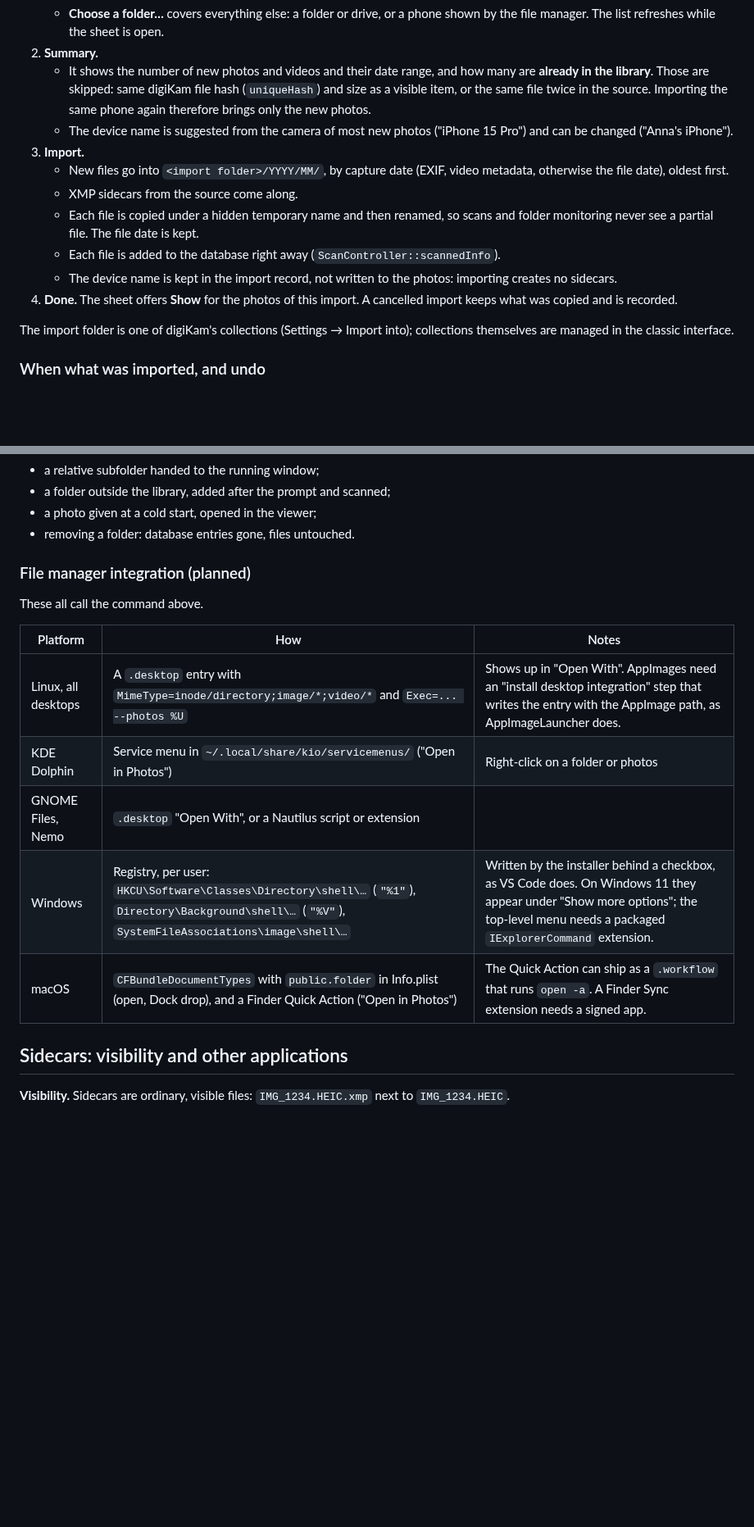
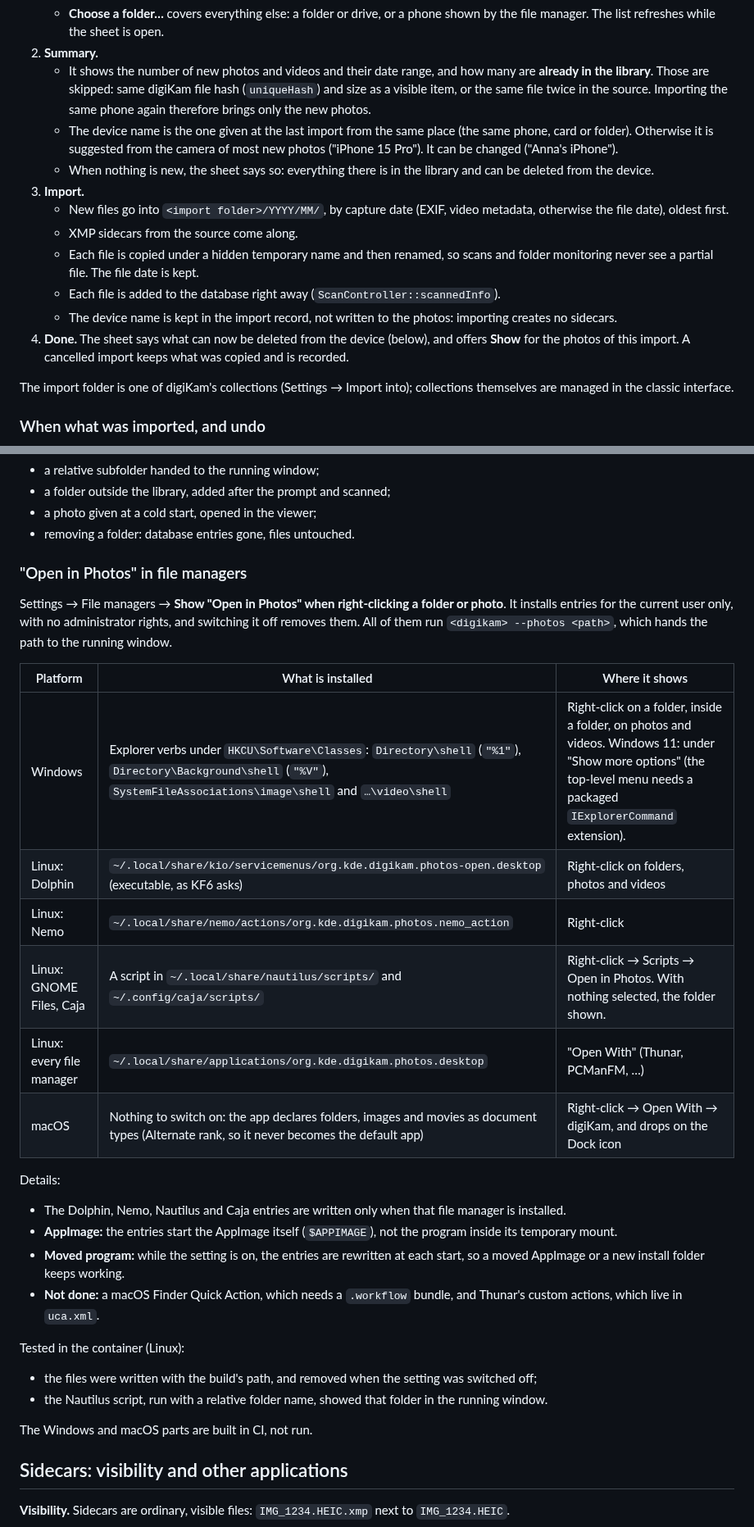
Before and after one commit to R-Fehler/digiKam, a Markdown page: streamline/docs/05-files-import-and-views.md, 2 parts joined by grey strips. Shown at 82% size. GitHub-like rendering; blank space fills up the shorter version.

```diff
--- a/streamline/docs/05-files-import-and-views.md
+++ b/streamline/docs/05-files-import-and-views.md
@@ -62,14 +62,15 @@ All tests ran in the test container.
    - **Choose a folder…** covers everything else: a folder or drive, or a phone shown by the file manager. The list refreshes while the sheet is open.
 2. **Summary.**
    - It shows the number of new photos and videos and their date range, and how many are **already in the library**. Those are skipped: same digiKam file hash (`uniqueHash`) and size as a visible item, or the same file twice in the source. Importing the same phone again therefore brings only the new photos.
-   - The device name is suggested from the camera of most new photos ("iPhone 15 Pro") and can be changed ("Anna's iPhone").
+   - The device name is the one given at the last import from the same place (the same phone, card or folder). Otherwise it is suggested from the camera of most new photos ("iPhone 15 Pro"). It can be changed ("Anna's iPhone").
+   - When nothing is new, the sheet says so: everything there is in the library and can be deleted from the device.
 3. **Import.**
    - New files go into `<import folder>/YYYY/MM/`, by capture date (EXIF, video metadata, otherwise the file date), oldest first.
    - XMP sidecars from the source come along.
    - Each file is copied under a hidden temporary name and then renamed, so scans and folder monitoring never see a partial file. The file date is kept.
    - Each file is added to the database right away (`ScanController::scannedInfo`).
    - The device name is kept in the import record, not written to the photos: importing creates no sidecars.
-4. **Done.** The sheet offers **Show** for the photos of this import. A cancelled import keeps what was copied and is recorded.
+4. **Done.** The sheet says what can now be deleted from the device (below), and offers **Show** for the photos of this import. A cancelled import keeps what was copied and is recorded.
 
 The import folder is one of digiKam's collections (Settings → Import into); collections themselves are managed in the classic interface.
 
@@ -196,17 +211,30 @@ Tested in the container:
 - a photo given at a cold start, opened in the viewer;
 - removing a folder: database entries gone, files untouched.
 
-### File manager integration (planned)
+### "Open in Photos" in file managers
 
-These all call the command above.
+Settings → File managers → **Show "Open in Photos" when right-clicking a folder or photo**. It installs entries for the current user only, with no administrator rights, and switching it off removes them. All of them run `<digikam> --photos <path>`, which hands the path to the running window.
 
-| Platform | How | Notes |
+| Platform | What is installed | Where it shows |
 |---|---|---|
-| Linux, all desktops | A `.desktop` entry with `MimeType=inode/directory;image/*;video/*` and `Exec=... --photos %U` | Shows up in "Open With". AppImages need an "install desktop integration" step that writes the entry with the AppImage path, as AppImageLauncher does. |
-| KDE Dolphin | Service menu in `~/.local/share/kio/servicemenus/` ("Open in Photos") | Right-click on a folder or photos |
-| GNOME Files, Nemo | `.desktop` "Open With", or a Nautilus script or extension | |
-| Windows | Registry, per user: `HKCU\Software\Classes\Directory\shell\…` (`"%1"`), `Directory\Background\shell\…` (`"%V"`), `SystemFileAssociations\image\shell\…` | Written by the installer behind a checkbox, as VS Code does. On Windows 11 they appear under "Show more options"; the top-level menu needs a packaged `IExplorerCommand` extension. |
-| macOS | `CFBundleDocumentTypes` with `public.folder` in Info.plist (open, Dock drop), and a Finder Quick Action ("Open in Photos") | The Quick Action can ship as a `.workflow` that runs `open -a`. A Finder Sync extension needs a signed app. |
+| Windows | Explorer verbs under `HKCU\Software\Classes`: `Directory\shell` (`"%1"`), `Directory\Background\shell` (`"%V"`), `SystemFileAssociations\image\shell` and `…\video\shell` | Right-click on a folder, inside a folder, on photos and videos. Windows 11: under "Show more options" (the top-level menu needs a packaged `IExplorerCommand` extension). |
+| Linux: Dolphin | `~/.local/share/kio/servicemenus/org.kde.digikam.photos-open.desktop` (executable, as KF6 asks) | Right-click on folders, photos and videos |
+| Linux: Nemo | `~/.local/share/nemo/actions/org.kde.digikam.photos.nemo_action` | Right-click |
+| Linux: GNOME Files, Caja | A script in `~/.local/share/nautilus/scripts/` and `~/.config/caja/scripts/` | Right-click → Scripts → Open in Photos. With nothing selected, the folder shown. |
+| Linux: every file manager | `~/.local/share/applications/org.kde.digikam.photos.desktop` | "Open With" (Thunar, PCManFM, …) |
+| macOS | Nothing to switch on: the app declares folders, images and movies as document types (Alternate rank, so it never becomes the default app) | Right-click → Open With → digiKam, and drops on the Dock icon |
+
+Details:
+- The Dolphin, Nemo, Nautilus and Caja entries are written only when that file manager is installed.
+- **AppImage:** the entries start the AppImage itself (`$APPIMAGE`), not the program inside its temporary mount.
+- **Moved program:** while the setting is on, the entries are rewritten at each start, so a moved AppImage or a new install folder keeps working.
+- **Not done:** a macOS Finder Quick Action, which needs a `.workflow` bundle, and Thunar's custom actions, which live in `uca.xml`.
+
+Tested in the container (Linux):
+- the files were written with the build's path, and removed when the setting was switched off;
+- the Nautilus script, run with a relative folder name, showed that folder in the running window.
+
+The Windows and macOS parts are built in CI, not run.
 
 ## Sidecars: visibility and other applications
 
```
Also changed, not shown: other parts of streamline/docs/05-files-import-and-views.md (+16 -2 lines), streamline/docs/03-mvp-status.md (+5 -6 lines), streamline/docs/06-shared-libraries.md (+25 -2 lines), streamline/docs/img/device-safe.jpg (added), streamline/docs/img/personal-shared.jpg (added).
